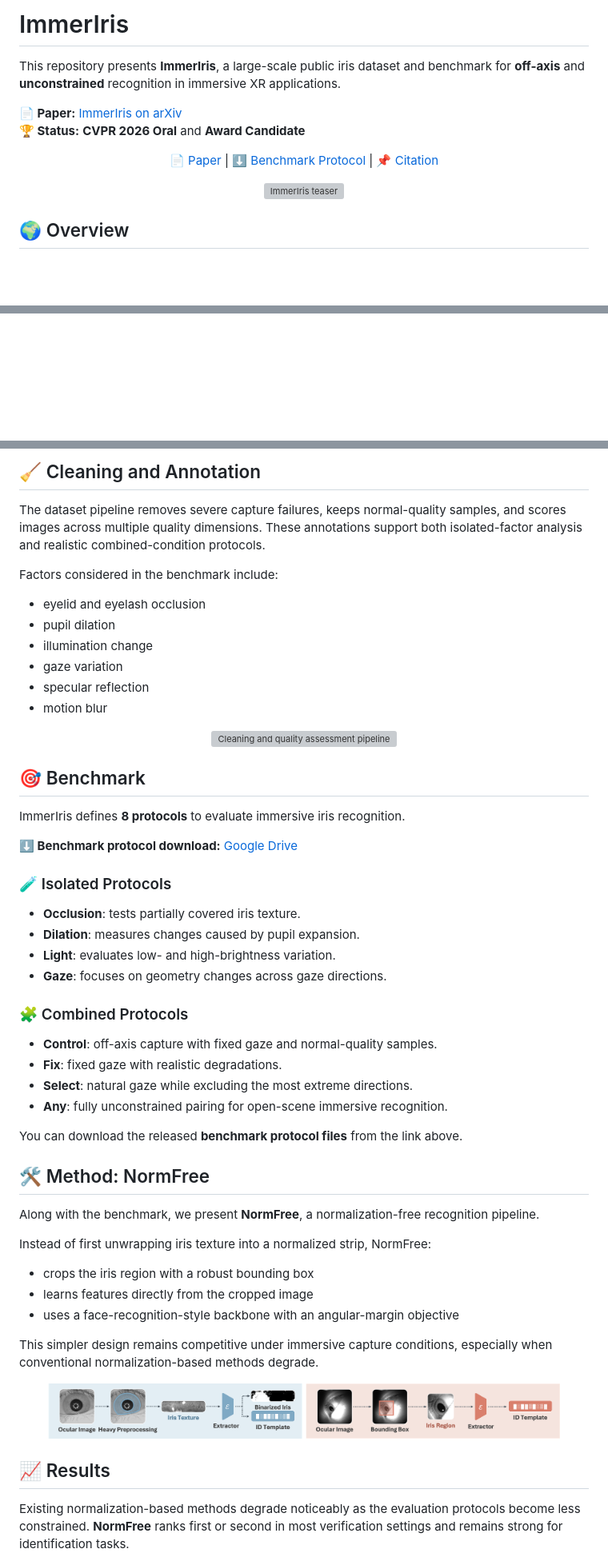
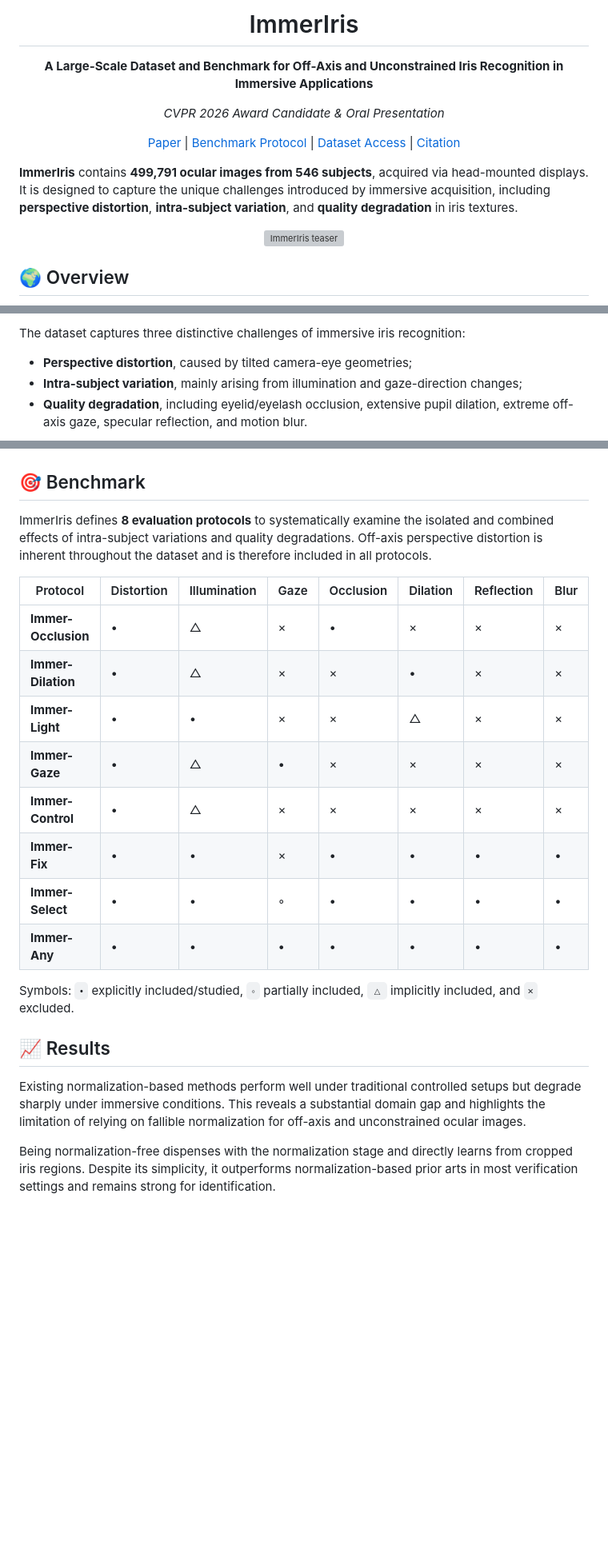
Before and after one commit to NiborPolaris/ImmerIris, a Markdown page: README.md, 3 parts joined by grey strips. Shown at 80% size. Rendered like a GitHub page; blank space fills up the shorter version; grey boxes are pictures that could not be loaded.

```diff
--- a/README.md
+++ b/README.md
@@ -7,14 +3,24 @@
 
-# ImmerIris
-This repository presents **ImmerIris**, a large-scale public iris dataset and benchmark for **off-axis** and **unconstrained** recognition in immersive XR applications.
-
-**📄 Paper:** [ImmerIris on arXiv](https://arxiv.org/abs/2510.10113)
-**🏆 Status:** **CVPR 2026 Oral** and **Award Candidate**
+<h1 align="center">ImmerIris</h1>
 
 <p align="center">
-  <a href="https://arxiv.org/abs/2510.10113">📄 Paper</a> |
-  <a href="https://drive.google.com/file/d/1j8oTcBEyCh4KMu3-Gn5gbxvG_fI6jdOP/view?usp=drive_link">⬇️ Benchmark Protocol</a> |
-  <a href="#citation">📌 Citation</a>
+  <strong>A Large-Scale Dataset and Benchmark for Off-Axis and Unconstrained Iris Recognition in Immersive Applications</strong>
+</p>
+
+<p align="center">
+  <em>CVPR 2026 Award Candidate & Oral Presentation</em>
+</p>
+
+<p align="center">
+  <a href="https://arxiv.org/abs/2510.10113">Paper</a> |
+  <a href="https://drive.google.com/file/d/1j8oTcBEyCh4KMu3-Gn5gbxvG_fI6jdOP/view?usp=drive_link">Benchmark Protocol</a> |
+  <a href="#dataset-access">Dataset Access</a> |
+  <a href="#citation">Citation</a>
+</p>
+
+
+<p>
+<strong>ImmerIris</strong> contains <strong>499,791 ocular images from 546 subjects</strong>, acquired via head-mounted displays. It is designed to capture the unique challenges introduced by immersive acquisition, including <strong>perspective distortion</strong>, <strong>intra-subject variation</strong>, and <strong>quality degradation</strong> in iris textures.
 </p>
 
 <p align="center">
@@ -48,3 +56,9 @@ ImmerIris is designed around real XR capture conditions rather than laboratory-s
 </p>
 
+The dataset captures three distinctive challenges of immersive iris recognition:
+
+- **Perspective distortion**, caused by tilted camera-eye geometries;
+- **Intra-subject variation**, mainly arising from illumination and gaze-direction changes;
+- **Quality degradation**, including eyelid/eyelash occlusion, extensive pupil dilation, extreme off-axis gaze, specular reflection, and motion blur.
+
 <p align="center">
@@ -52,55 +66,29 @@ ImmerIris is designed around real XR capture conditions rather than laboratory-s
 </p>
 
-## 🧹 Cleaning and Annotation
-The dataset pipeline removes severe capture failures, keeps normal-quality samples, and scores images across multiple quality dimensions. These annotations support both isolated-factor analysis and realistic combined-condition protocols.
-
-Factors considered in the benchmark include:
-- eyelid and eyelash occlusion
-- pupil dilation
-- illumination change
-- gaze variation
-- specular reflection
-- motion blur
-
-<p align="center">
-  <img src="assets/fig_10.png" alt="Cleaning and quality assessment pipeline" width="90%">
-</p>
+<a id="benchmark"></a>
 
 ## 🎯 Benchmark
-ImmerIris defines **8 protocols** to evaluate immersive iris recognition.
 
-**⬇️ Benchmark protocol download:** [Google Drive](https://drive.google.com/file/d/1j8oTcBEyCh4KMu3-Gn5gbxvG_fI6jdOP/view?usp=drive_link)
+ImmerIris defines **8 evaluation protocols** to systematically examine the isolated and combined effects of intra-subject variations and quality degradations. Off-axis perspective distortion is inherent throughout the dataset and is therefore included in all protocols.
 
-### 🧪 Isolated Protocols
-- **Occlusion**: tests partially covered iris texture.
-- **Dilation**: measures changes caused by pupil expansion.
-- **Light**: evaluates low- and high-brightness variation.
-- **Gaze**: focuses on geometry changes across gaze directions.
+| Protocol | Distortion | Illumination | Gaze | Occlusion | Dilation | Reflection | Blur |
+| --- | --- | --- | --- | --- | --- | --- | --- |
+| **Immer-Occlusion** | • | △ | × | • | × | × | × |
+| **Immer-Dilation** | • | △ | × | × | • | × | × |
+| **Immer-Light** | • | • | × | × | △ | × | × |
+| **Immer-Gaze** | • | △ | • | × | × | × | × |
+| **Immer-Control** | • | △ | × | × | × | × | × |
+| **Immer-Fix** | • | • | × | • | • | • | • |
+| **Immer-Select** | • | • | ◦ | • | • | • | • |
+| **Immer-Any** | • | • | • | • | • | • | • |
 
-### 🧩 Combined Protocols
-- **Control**: off-axis capture with fixed gaze and normal-quality samples.
-- **Fix**: fixed gaze with realistic degradations.
-- **Select**: natural gaze while excluding the most extreme directions.
-- **Any**: fully unconstrained pairing for open-scene immersive recognition.
-
-You can download the released **benchmark protocol files** from the link above.
-
-## 🛠️ Method: NormFree
-Along with the benchmark, we present **NormFree**, a normalization-free recognition pipeline.
-
-Instead of first unwrapping iris texture into a normalized strip, NormFree:
-- crops the iris region with a robust bounding box
-- learns features directly from the cropped image
-- uses a face-recognition-style backbone with an angular-margin objective
-
-This simpler design remains competitive under immersive capture conditions, especially when conventional normalization-based methods degrade.
-
-<p align="center">
-  <img src="assets/fig_11.png" alt="NormFree pipeline" width="90%">
-</p>
+Symbols: `•` explicitly included/studied, `◦` partially included, `△` implicitly included, and `×` excluded.
 
 ## 📈 Results
-Existing normalization-based methods degrade noticeably as the evaluation protocols become less constrained. **NormFree** ranks first or second in most verification settings and remains strong for identification tasks.
+
+Existing normalization-based methods perform well under traditional controlled setups but degrade sharply under immersive conditions. This reveals a substantial domain gap and highlights the limitation of relying on fallible normalization for off-axis and unconstrained ocular images.
+
+Being normalization-free dispenses with the normalization stage and directly learns from cropped iris regions. Despite its simplicity, it outperforms normalization-based prior arts in most verification settings and remains strong for identification.
 
 <p align="center">
   <img src="assets/result_1.png" alt="Verification results on combined protocols" width="48%">
```
Also changed, not shown: other parts of README.md (+30 -32 lines).
